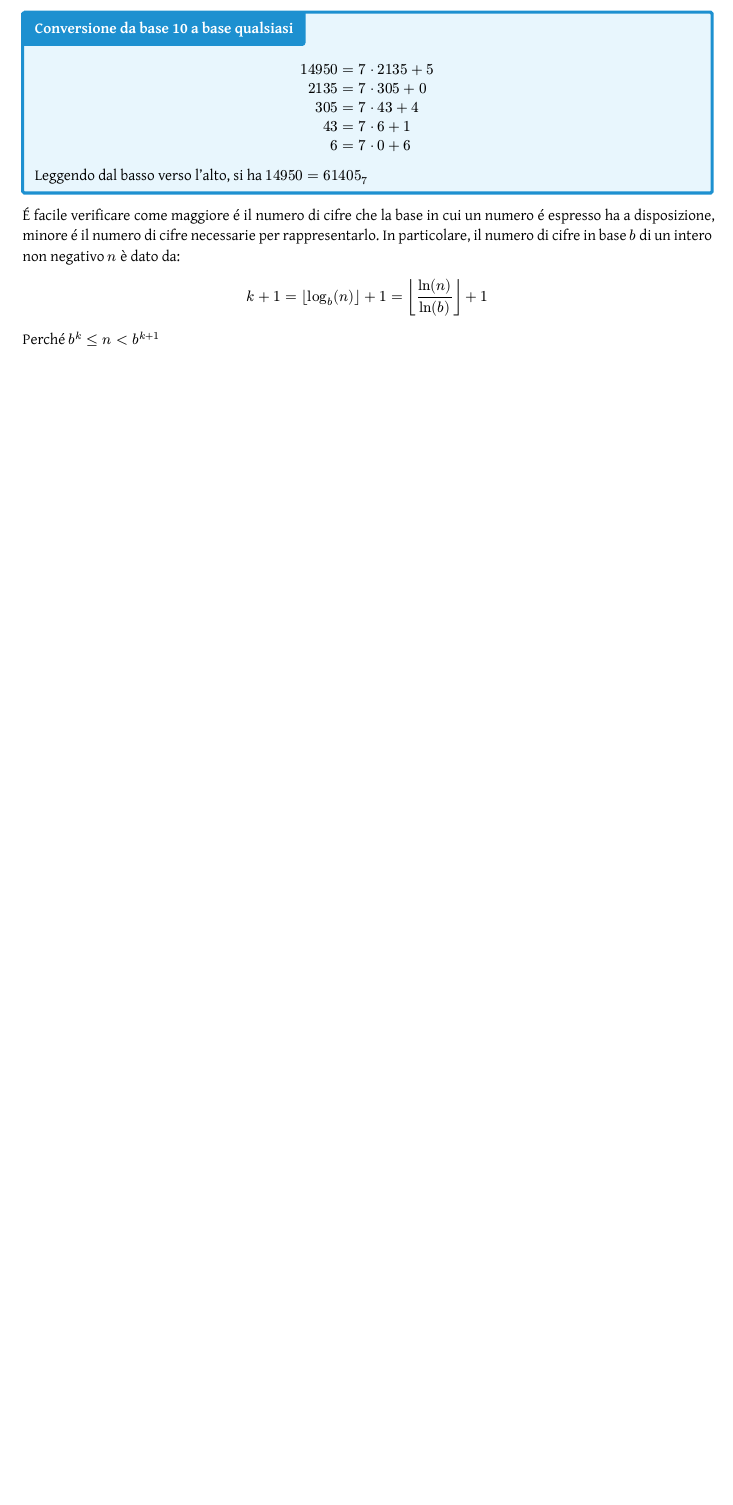
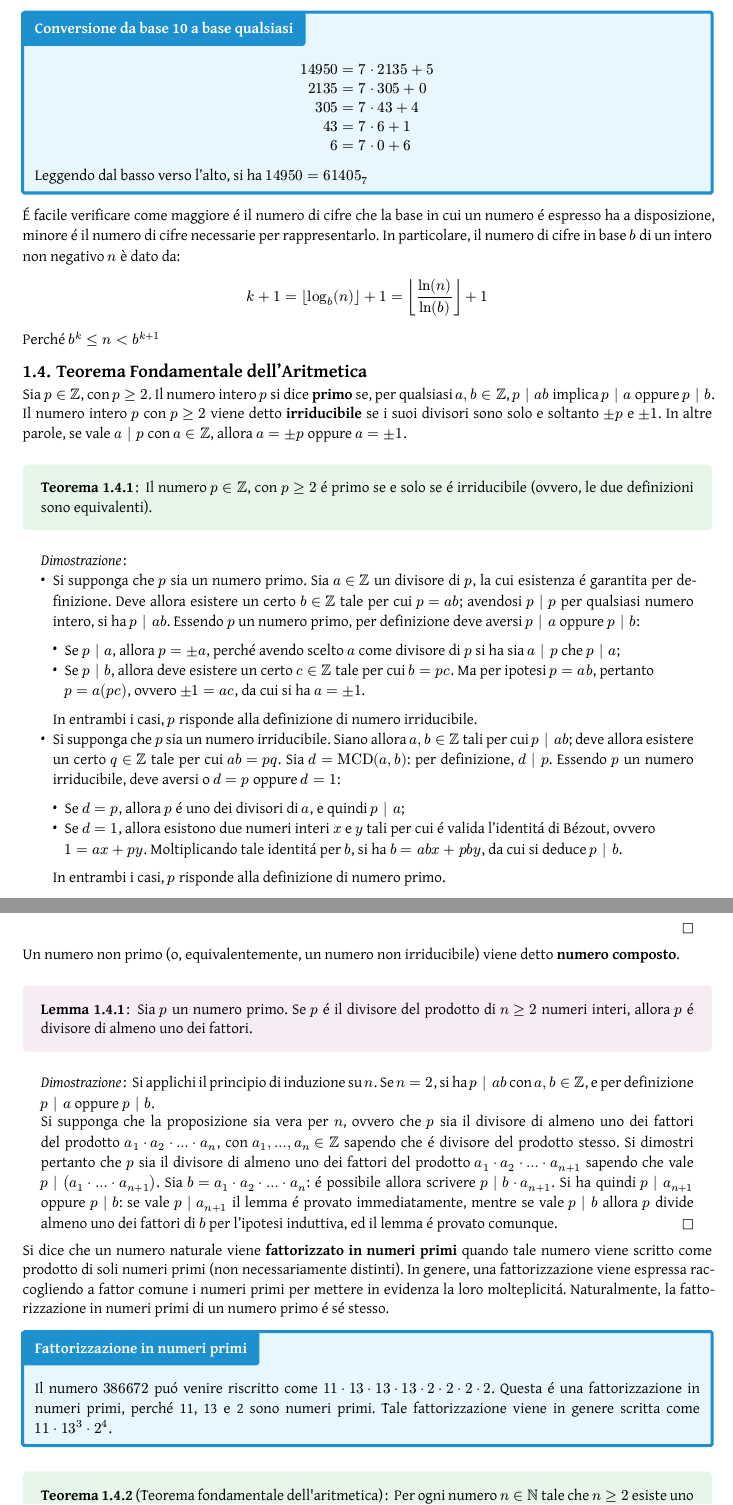
Before and after one commit to Skimmeroni/Appunti, a Typst document (Metodi Algebrici/Metodi_appunti.typ): part of page 7 of 7 before the commit and two parts of pages 7 and 8 of 9 after it, the two joined at a grey line, cut so that both start at the same text, the shorter picture padded with empty space. The pictures show the PDF file Metodi Algebrici/Metodi_appunti.pdf that the author committed with the source.

Commit message:
Metodi Algebrici: aggiunto il Teorema Fondamentale dell'Aritmetica

```diff
--- a/Metodi Algebrici/Metodi_appunti.typ
+++ b/Metodi Algebrici/Metodi_appunti.typ
@@ -27,3 +27,7 @@
 #include "Numeri/Divisione.typ"
 == Basi
 #include "Numeri/Basi.typ"
+== Teorema Fondamentale dell'Aritmetica
+#include "Numeri/Primi.typ"
+// == Stime temporali
+// #include "Numeri/Tempo.typ"
```
Also changed, not shown: Metodi Algebrici/Metodi_defs.typ (+1 -0 lines), Metodi Algebrici/Numeri/Divisione.typ (+4 -5 lines), Metodi Algebrici/Numeri/Primi.typ (added, +200 -0 lines), Metodi Algebrici/Metodi_appunti.pdf.
